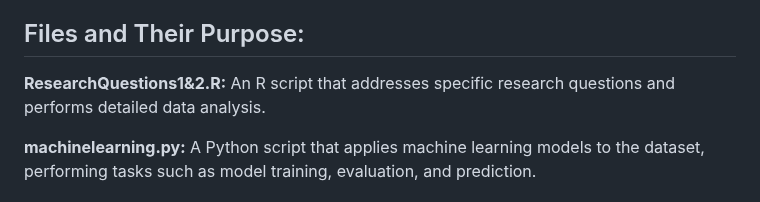
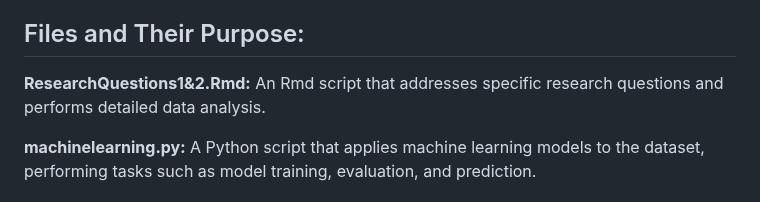
Before and after one commit to flvossen/data-project-group-19, a Markdown page: README.md, the part around the change. Drawn GitHub-style.

```diff
--- a/README.md
+++ b/README.md
@@ -5,7 +5,7 @@
 This repository contains code for analyzing and processing datasets related to the microbiome. The code is split into two sections: an R script for performing data analysis and a Python script for machine learning tasks. The necessary datasets are also included in this repository.
 
 ## Files and Their Purpose:
-**ResearchQuestions1&2.R:** An R script that addresses specific research questions and performs detailed data analysis.
+**ResearchQuestions1&2.Rmd:** An Rmd script that addresses specific research questions and performs detailed data analysis.
 
 **machinelearning.py:** A Python script that applies machine learning models to the dataset, performing tasks such as model training, evaluation, and prediction.
 
```
